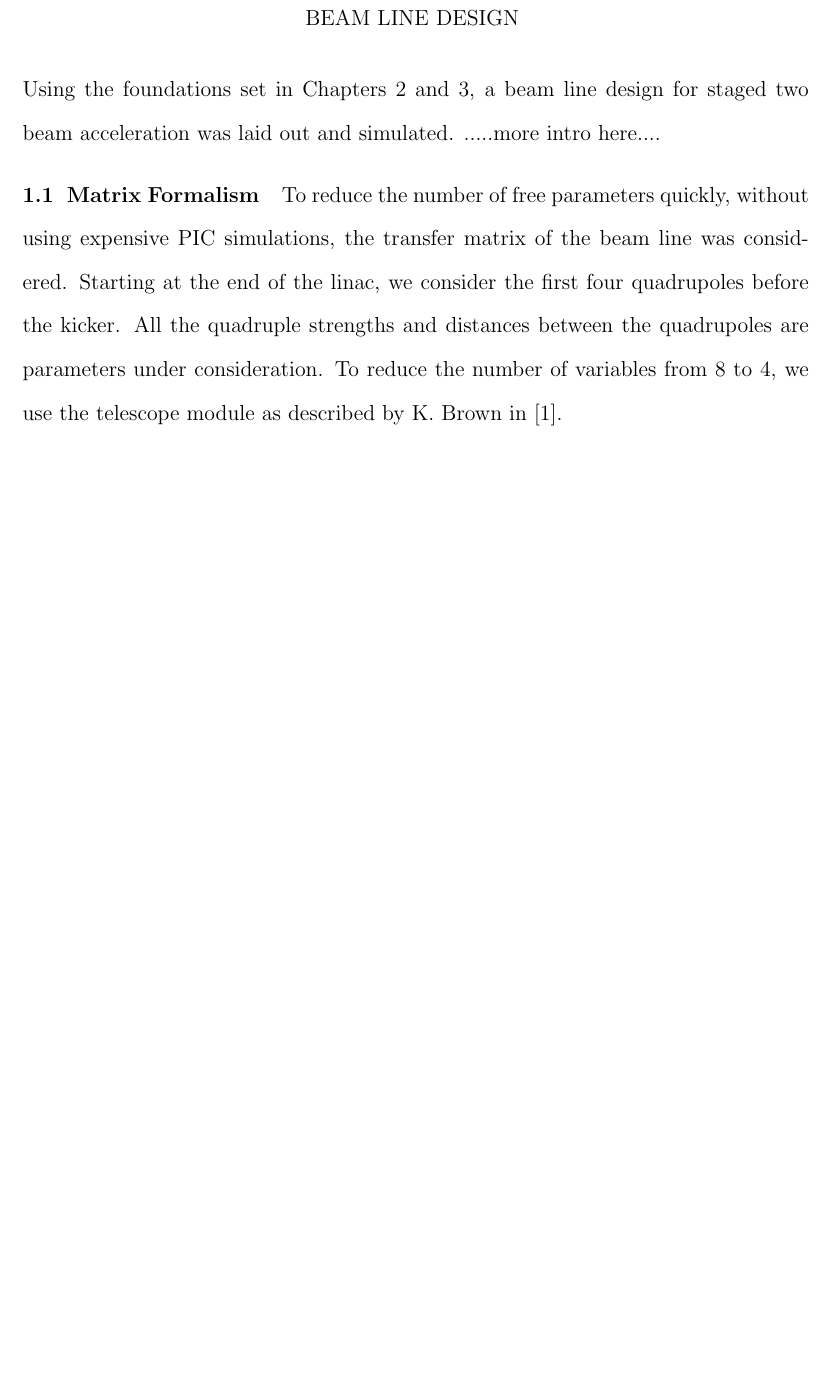
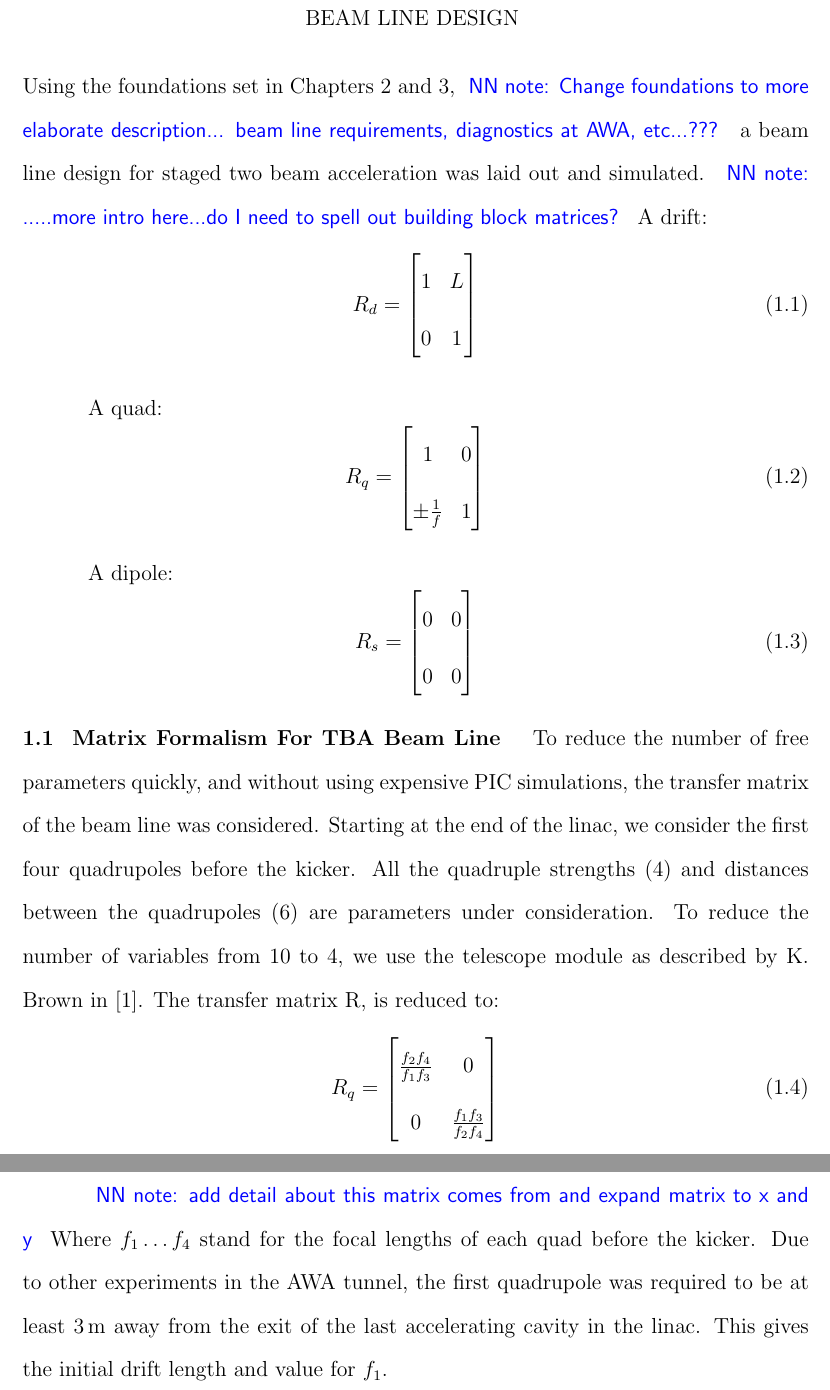
Before and after one commit to nneveu/thesis, a LaTeX thesis (tex/thesis.tex, which reads tex/beam_line_design.tex): part of page 9 of 17 before the commit and two parts of pages 9 and 10 of 18 after it, the two joined at a grey line, cut so that both start at the same text, the shorter picture padded with empty space. Compiled offline with pdfLaTeX; a LaTeX package or settings file that is missing is left out.

Commit message:
starting to add matrices

```diff
--- a/tex/beam_line_design.tex
+++ b/tex/beam_line_design.tex
@@ -1,11 +1,61 @@
 \Chapter{Beam Line Design}%________________________________
-Using the foundations set in Chapters 2 and 3, a beam line design for staged
+Using the foundations set in Chapters 2 and 3,
+\nrnote{Change foundations to more elaborate description...
+beam line requirements, diagnostics at AWA, etc...???}
+a beam line design for staged
 two beam acceleration was laid out and simulated.
-.....more intro here....
+\nrnote{.....more intro here...do I need to spell out building block matrices?}
+A drift:
+\begin{equation}
+R_d =
+\begin{bmatrix}
+1 & L \\
+0 & 1
+\end{bmatrix}
+\end{equation}
 
-\Section{Matrix Formalism}
- To reduce the number of free parameters quickly, without using expensive PIC simulations,
+A quad:
+\begin{equation}
+R_q =
+\begin{bmatrix}
+1 & 0 \\
+\pm \frac{1}{f} & 1
+\end{bmatrix}
+\end{equation}
+
+A dipole:
+\begin{equation}
+R_s =
+\begin{bmatrix}
+0 & 0 \\
+0 & 0
+\end{bmatrix}
+\end{equation}
+
+\Section{Matrix Formalism For TBA Beam Line}
+ To reduce the number of free parameters quickly, and without using expensive PIC simulations,
  the transfer matrix of the beam line was considered. Starting at the end of the linac,
- we consider the first four quadrupoles before the kicker. All the quadruple strengths and
- distances between the quadrupoles are parameters under consideration. To reduce the number
- of variables from 8 to 4, we use the telescope module as described by K. Brown in \cite{brown}.
+ we consider the first four quadrupoles before the kicker. All the quadruple strengths (4) and
+ distances between the quadrupoles (6) are parameters under consideration. To reduce the number
+ of variables from 10 to 4, we use the telescope module as described by K. Brown in \cite{brown}.
+ The transfer matrix R, is reduced to:
+\begin{equation}
+	R_q =
+	\begin{bmatrix}
+	\frac{f_2 f_4}{f_1 f_3} & 0 \\
+	0 & \frac{f_1 f_3}{f_2 f_4}
+	\end{bmatrix}
+\end{equation}
+
+\nrnote{add detail about this matrix comes from and expand matrix to x and y}
+Where $f_1 \ldots f_4$ stand for the focal lengths of each quad before the kicker.
+Due to other experiments in the AWA tunnel,
+the first quadrupole was required to be at least $\SI{3}{m}$ away from the exit of the
+last accelerating cavity in the linac. This gives the initial drift length and value
+for $f_1$.
+
+
+
+
+
+\iffalse
--- a/tex/thesis.tex
+++ b/tex/thesis.tex
@@ -27,7 +27,7 @@
 \usepackage{booktabs}
 \usepackage[american]{circuitikz}
 \usepackage[normalem]{ulem}
-\usepackage[utf8]{inputenc}
+\usepackage{amsmath}
 \usepackage{tikz}
 \usetikzlibrary{shapes.misc}
 \usetikzlibrary{shapes,arrows,decorations.markings,shadows,positioning}
```
Also changed, not shown: tex/beam_line_design.tex (16 more changed lines).
